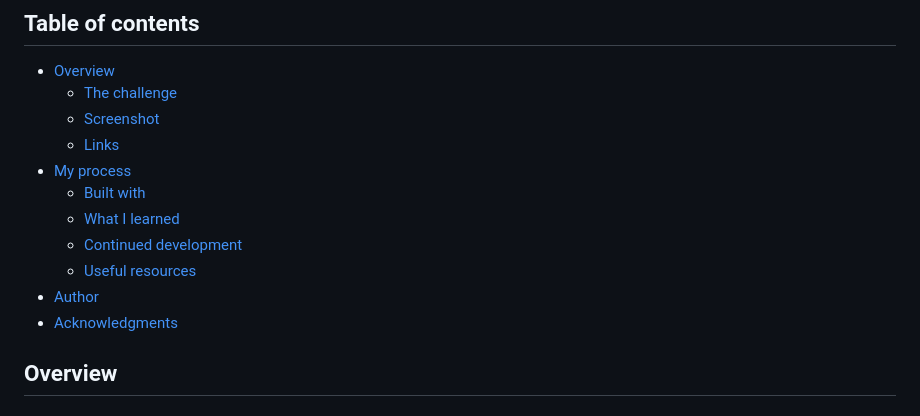
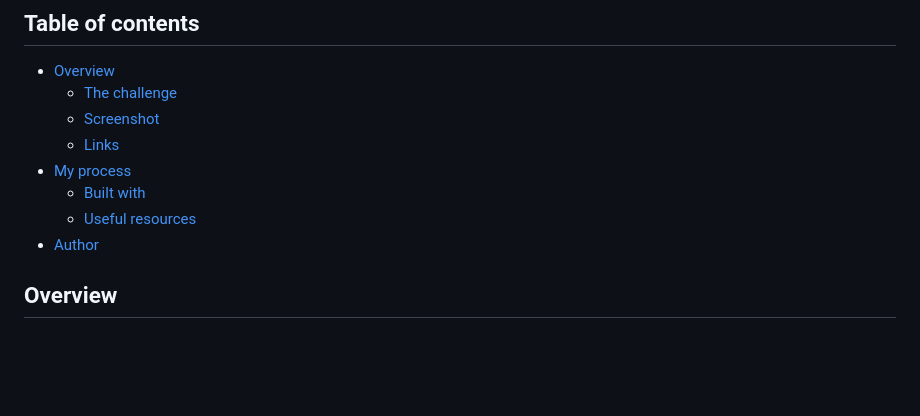
Before and after one commit to mateusbelicio/intro-component-with-signup-form, a Markdown page: README.md, the part around the change printed below. GitHub-like rendering; blank space fills up the shorter version.

```diff
--- a/README.md
+++ b/README.md
@@ -12,11 +12,8 @@ This is a solution to the [Intro component with sign up form challenge on Fronte
   - [Links](#links)
 - [My process](#my-process)
   - [Built with](#built-with)
-  - [What I learned](#what-i-learned)
-  - [Continued development](#continued-development)
   - [Useful resources](#useful-resources)
 - [Author](#author)
-- [Acknowledgments](#acknowledgments)
 
 ## Overview
 
```
Also changed, not shown: other parts of README.md (+3 -32 lines), design/desktop-result.png (added), 3 other files.
